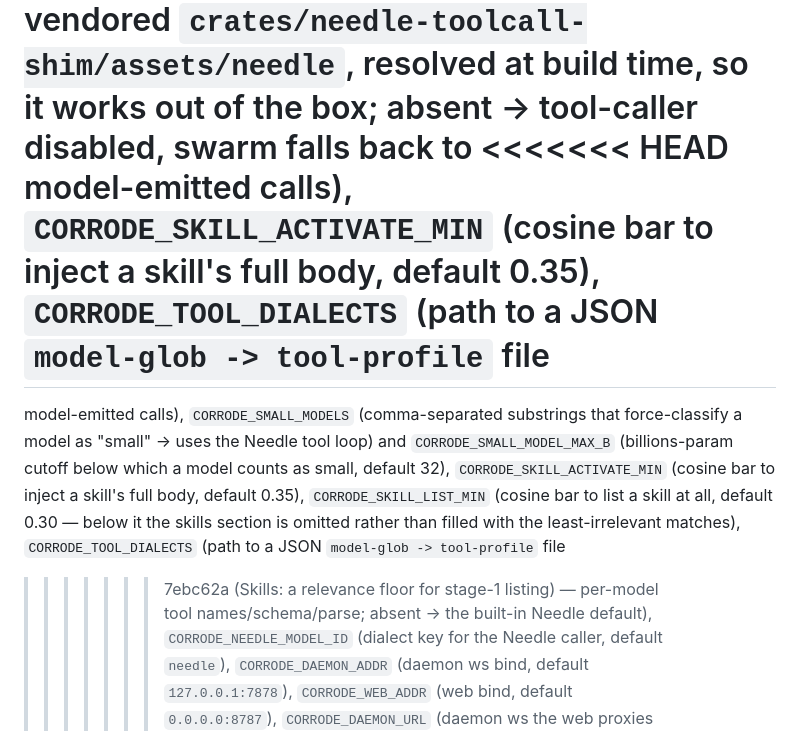
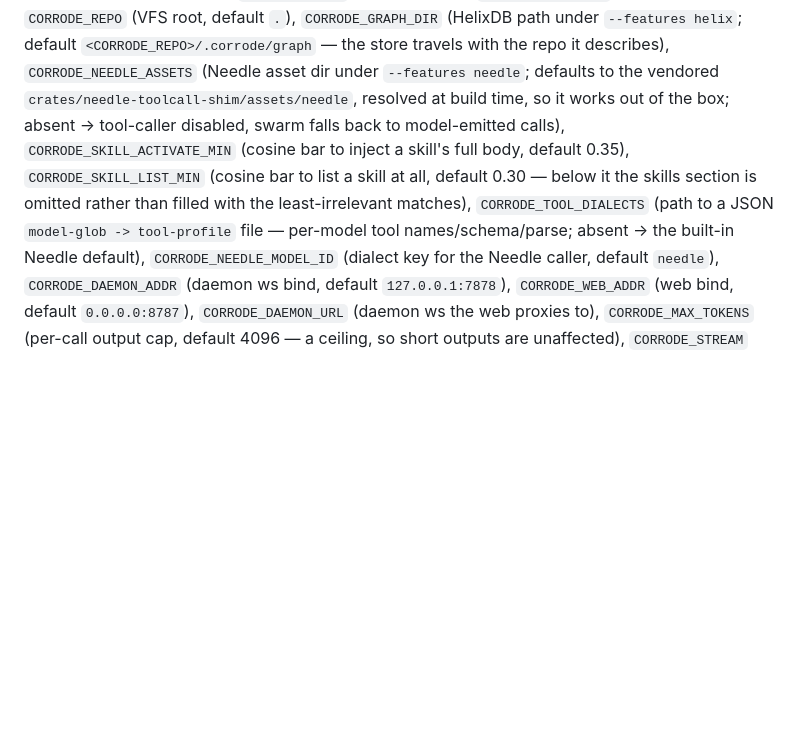
Before and after one commit to xynexus/Corrode, a Markdown page: CLAUDE.md, the part around the change. Rendered like a GitHub page; blank space fills up the shorter version.

Commit message:
Fix conflict markers merged into CLAUDE.md
#5's rebase onto post-#2 main conflicted in the env-var list — #2 removed the
`CORRODE_SMALL_MODELS`/`CORRODE_SMALL_MODEL_MAX_B` knobs with the `is_small_model`
gate, and #5 adds `CORRODE_SKILL_LIST_MIN` to the same sentence. The resolution
never got written to disk (the script asserted the string was absent from the whole
file, but #2 legitimately still mentions it once, in the sentence explaining the
removal), and the following command staged and committed the file regardless.

Nothing caught it: CLAUDE.md has no compiler and no test, so `cargo test` stayed
green through a merge that put conflict markers on main.

Resolved as intended: the knobs stay removed, the listing bar is documented.

Co-Authored-By: Claude Opus 5 (1M context) <noreply@anthropic.com>
Claude-Session: https://claude.ai/code/session_01EK4HjVn4Wnm6wx6GVCqzXt

```diff
--- a/CLAUDE.md
+++ b/CLAUDE.md
@@ -71,18 +71,10 @@ JSON `role -> model-id` override map), `CORRODE_REPO` (VFS root, default `.`),
 `CORRODE_NEEDLE_ASSETS` (Needle asset dir under `--features needle`; defaults to the
 vendored `crates/needle-toolcall-shim/assets/needle`, resolved at build time, so it
 works out of the box; absent -> tool-caller disabled, swarm falls back to
-<<<<<<< HEAD
 model-emitted calls), `CORRODE_SKILL_ACTIVATE_MIN` (cosine bar to inject a skill's full body,
-default 0.35), `CORRODE_TOOL_DIALECTS` (path to a JSON `model-glob -> tool-profile` file
-=======
-model-emitted calls), `CORRODE_SMALL_MODELS` (comma-separated substrings that
-force-classify a model as "small" -> uses the Needle tool loop) and
-`CORRODE_SMALL_MODEL_MAX_B` (billions-param cutoff below which a model counts as small,
-default 32), `CORRODE_SKILL_ACTIVATE_MIN` (cosine bar to inject a skill's full body,
 default 0.35), `CORRODE_SKILL_LIST_MIN` (cosine bar to list a skill at all, default
 0.30 — below it the skills section is omitted rather than filled with the
 least-irrelevant matches), `CORRODE_TOOL_DIALECTS` (path to a JSON `model-glob -> tool-profile` file
->>>>>>> 7ebc62a (Skills: a relevance floor for stage-1 listing)
 — per-model tool names/schema/parse; absent -> the built-in Needle default),
 `CORRODE_NEEDLE_MODEL_ID` (dialect key for the Needle caller, default `needle`),
 `CORRODE_DAEMON_ADDR` (daemon ws bind, default `127.0.0.1:7878`),
```
